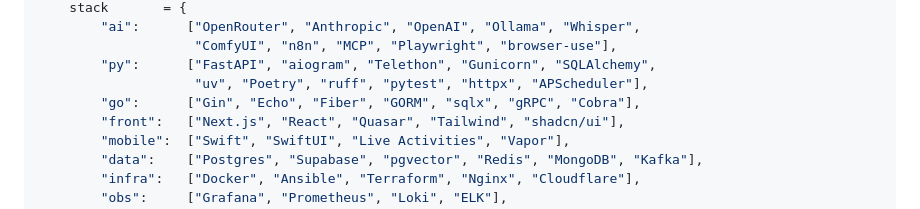
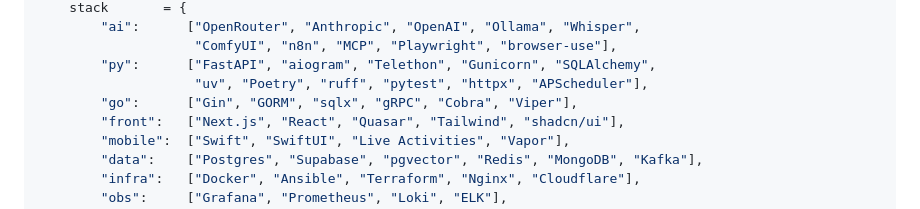
Before and after one commit to DverkuOff/DverkuOff, a Markdown page: README.md, the part around one of its changes. Rendered like a GitHub page.

Commit message:
chore: drop Echo/Fiber, keep only Gin

```diff
--- a/README.md
+++ b/README.md
@@ -41,7 +41,7 @@ class Ivan:
                     "ComfyUI", "n8n", "MCP", "Playwright", "browser-use"],
         "py":      ["FastAPI", "aiogram", "Telethon", "Gunicorn", "SQLAlchemy",
                     "uv", "Poetry", "ruff", "pytest", "httpx", "APScheduler"],
-        "go":      ["Gin", "Echo", "Fiber", "GORM", "sqlx", "gRPC", "Cobra"],
+        "go":      ["Gin", "GORM", "sqlx", "gRPC", "Cobra", "Viper"],
         "front":   ["Next.js", "React", "Quasar", "Tailwind", "shadcn/ui"],
         "mobile":  ["Swift", "SwiftUI", "Live Activities", "Vapor"],
         "data":    ["Postgres", "Supabase", "pgvector", "Redis", "MongoDB", "Kafka"],
```
Also changed, not shown: other parts of README.md (+0 -2 lines).
